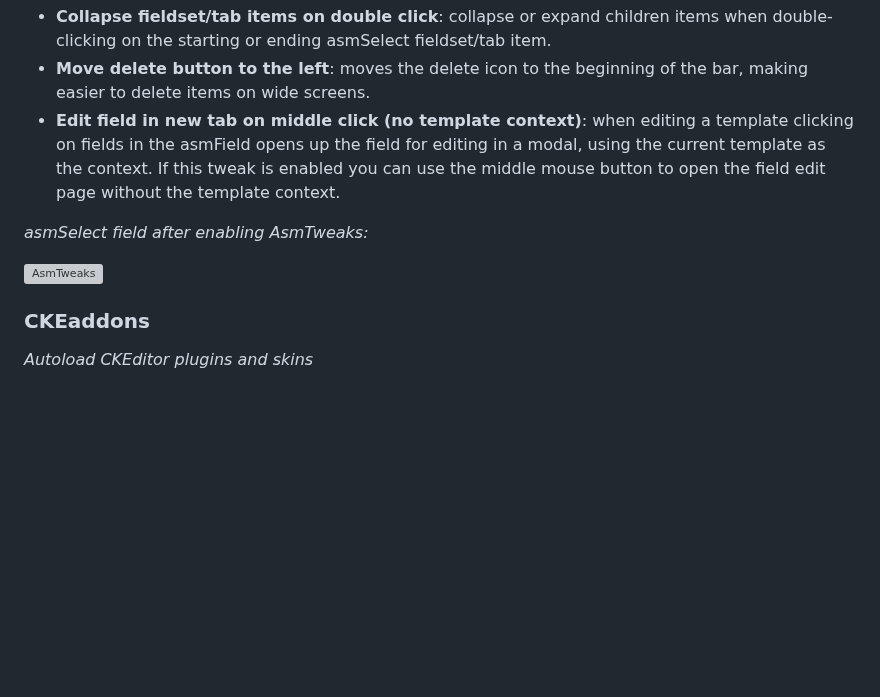
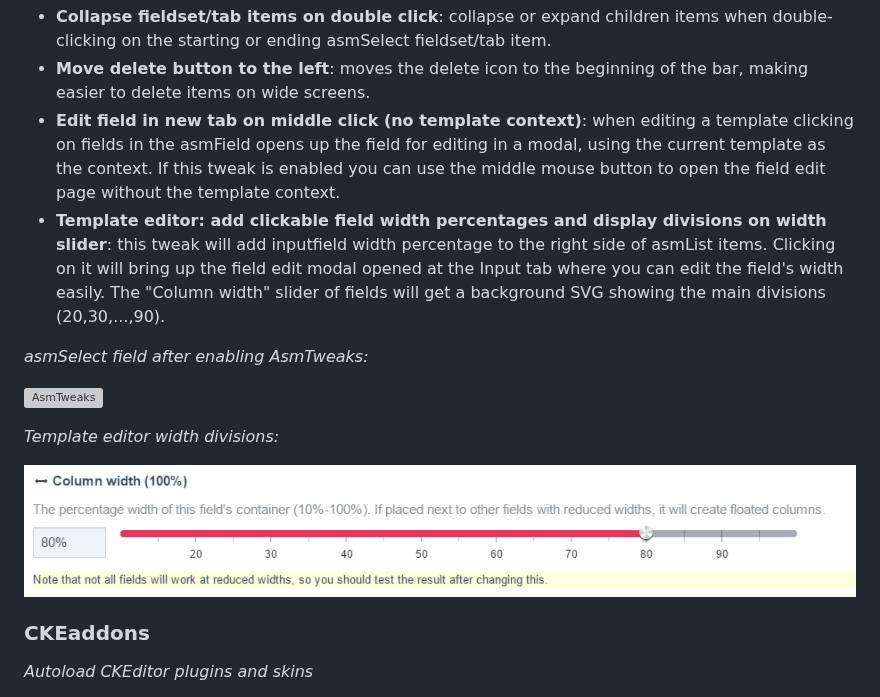
Before and after one commit to rolandtoth/AdminOnSteroids, a Markdown page: README.md, the part around the change. GitHub-like rendering; pictures changed too: img/aos-width-divisions.png (added); blank space fills up the shorter version; grey boxes are pictures that could not be loaded.

```diff
--- a/README.md
+++ b/README.md
@@ -176,10 +176,15 @@ A few usability mods targetting the default admin theme.
 - **Collapse fieldset/tab items on double click**: collapse or expand children items when double-clicking on the starting or ending asmSelect fieldset/tab item.
 - **Move delete button to the left**: moves the delete icon to the beginning of the bar, making easier to delete items on wide screens.
 - **Edit field in new tab on middle click (no template context)**: when editing a template clicking on fields in the asmField opens up the field for editing in a modal, using the current template as the context. If this tweak is enabled you can use the middle mouse button to open the field edit page without the template context.
+- **Template editor: add clickable field width percentages and display divisions on width slider**: this tweak will add inputfield width percentage to the right side of asmList items. Clicking on it will bring up the field edit modal opened at the Input tab where you can edit the field's width easily. The "Column width" slider of fields will get a background SVG showing the main divisions (20,30,...,90).
 
 *asmSelect field after enabling AsmTweaks:*
 
 ![AsmTweaks](https://github.com/rolandtoth/adminonsteroids/raw/master/img/aos-asmtweaks.png "AsmTweaks")
+
+*Template editor width divisions:*
+
+![Width divisions](https://github.com/rolandtoth/adminonsteroids/raw/master/img/aos-width-divisions.png "Width divisions")
 
 
 
```
Also changed, not shown: CHANGELOG.md (+34 -1 lines), 13 other files.
